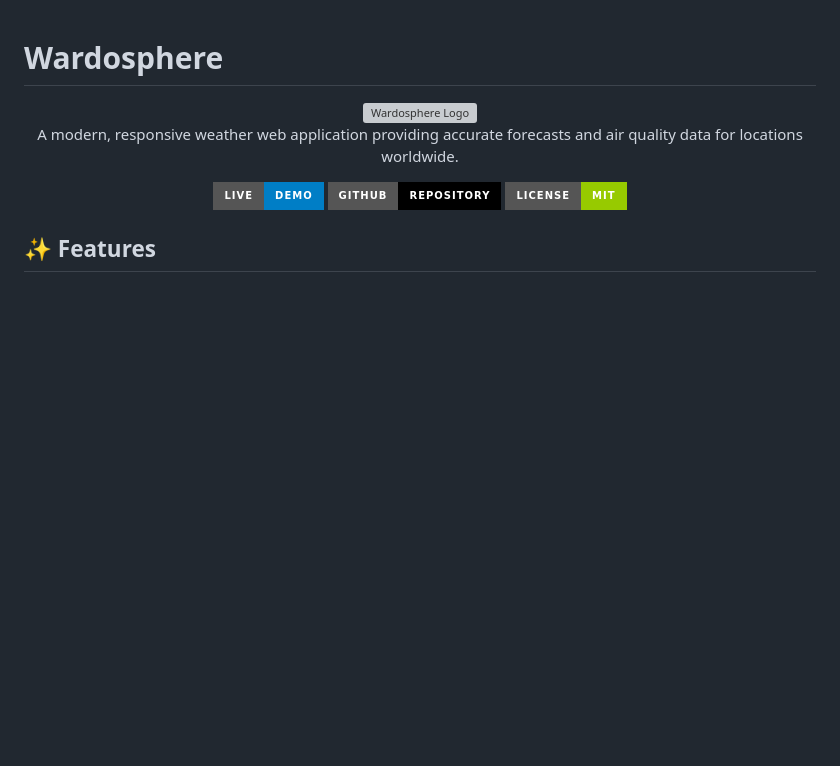
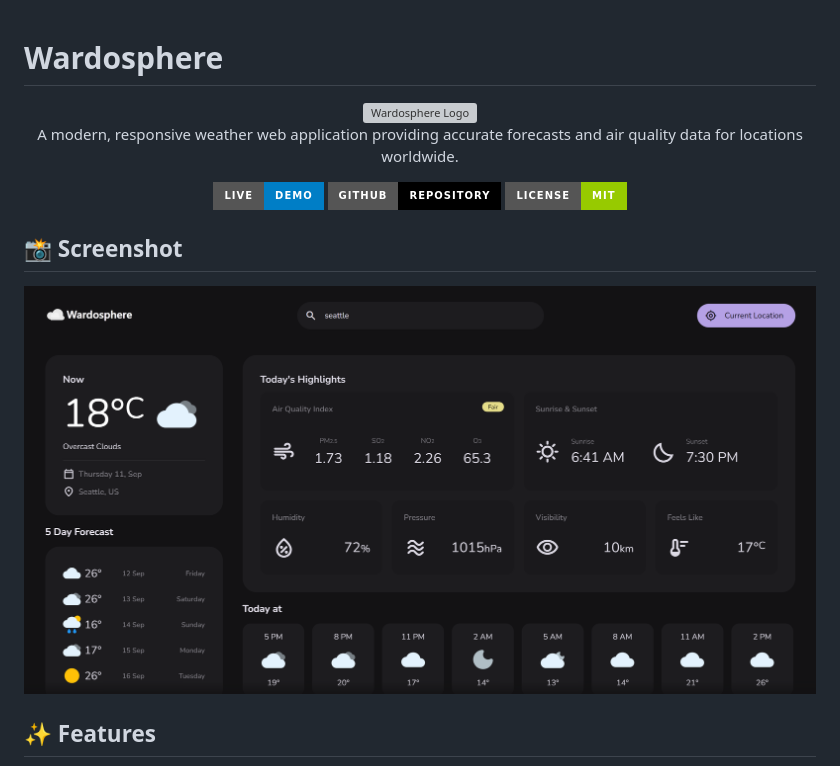
Before and after one commit to KeepSerene/Weatherio-weather-web-app, a Markdown page: README.md, the part around the change. GitHub-like rendering; pictures changed too: images/wardosphere.png (added); badges without logos; blank space fills up the shorter version; grey boxes are pictures that could not be loaded.

Commit message:
added screenshots and updated urls

```diff
--- a/README.md
+++ b/README.md
@@ -9,6 +9,10 @@
   [![GitHub](https://img.shields.io/badge/GitHub-Repository-black?style=for-the-badge&logo=github)](https://github.com/yourusername/wardosphere)
   [![License](https://img.shields.io/badge/License-MIT-green?style=for-the-badge)](LICENSE)
 </div>
+
+## 📸 Screenshot
+
+![Desktop view of Wardosphere web app](/images/wardosphere.png?raw=true "Desktop View")
 
 ## ✨ Features
 
```
Also changed, not shown: 1 other file.
